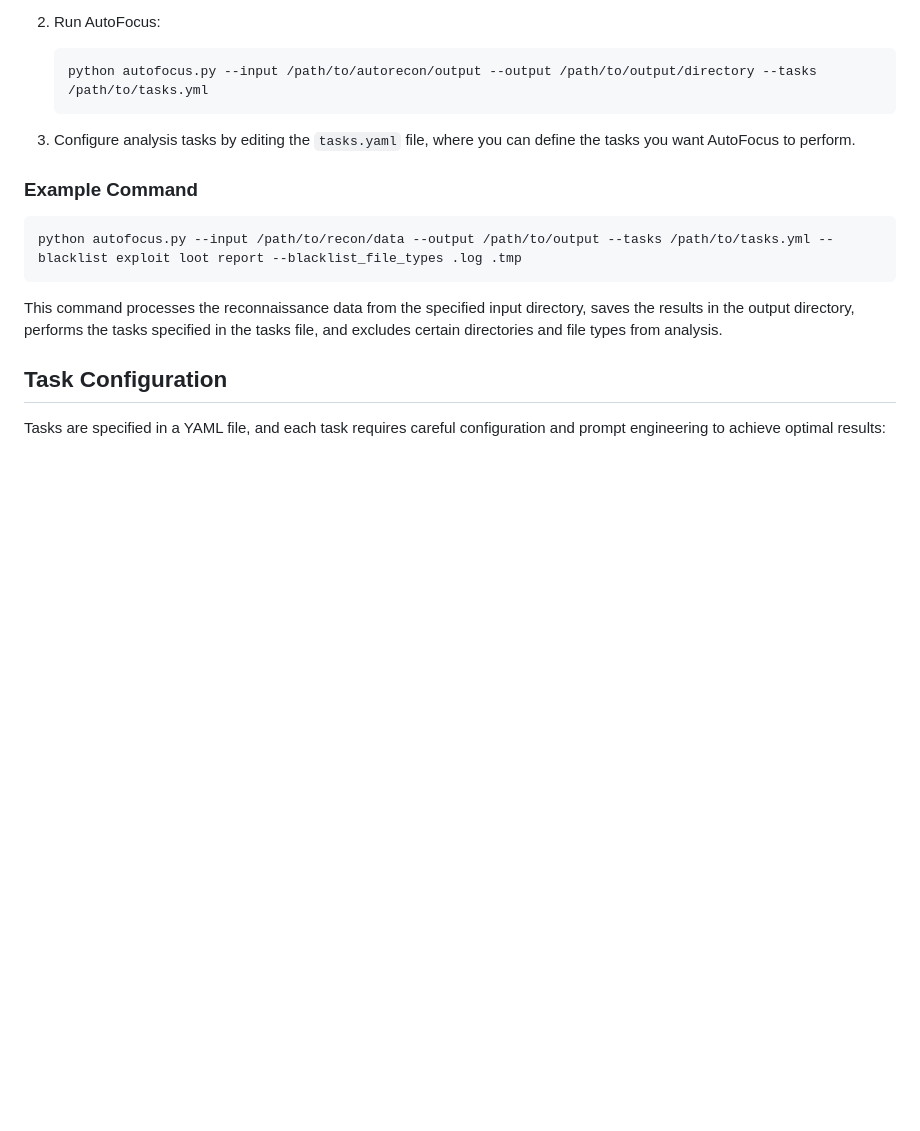
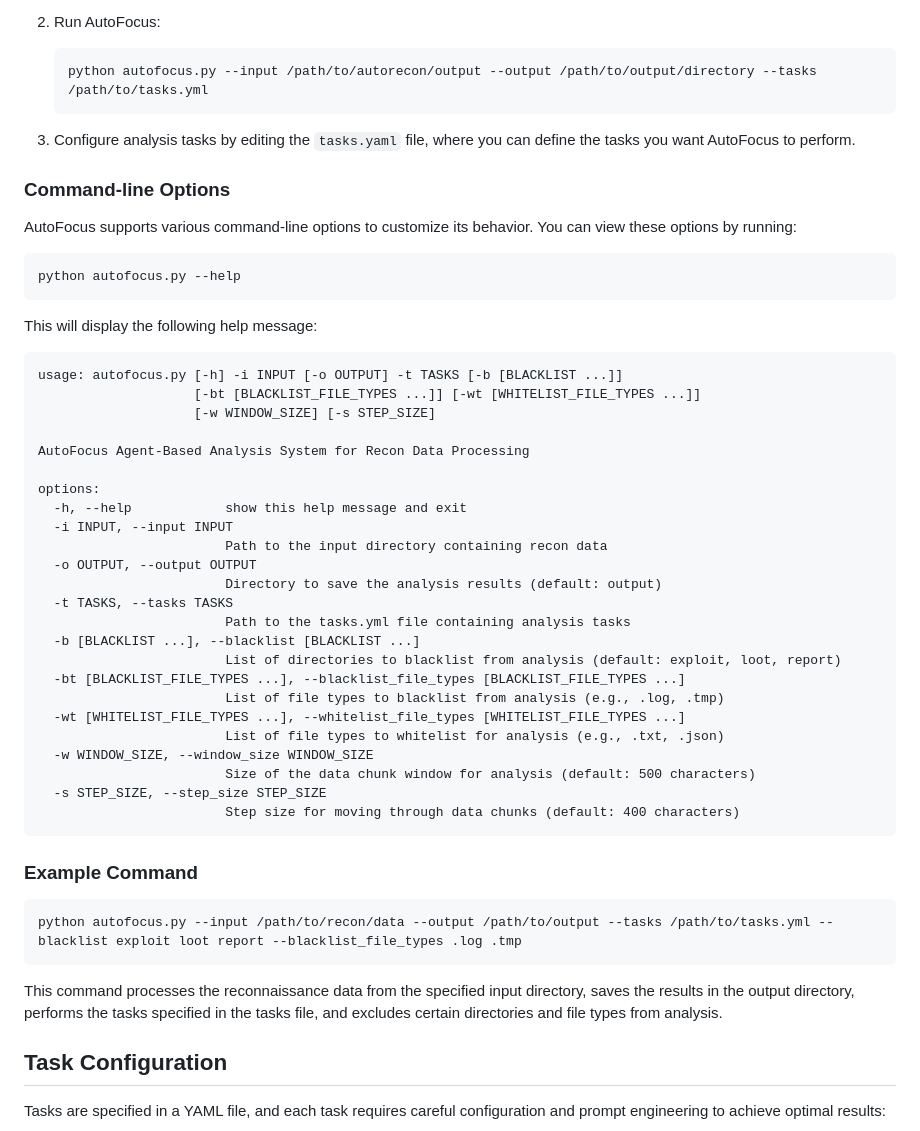
Before and after one commit to LiterallyBlah/AutoFocus, a Markdown page: README.md, the part around the change. Rendered like a GitHub page; blank space fills up the shorter version.

Commit message:
added help output to readme

````diff
--- a/README.md
+++ b/README.md
@@ -72,6 +72,43 @@ pip install -r requirements.txt
 
 3. Configure analysis tasks by editing the `tasks.yaml` file, where you can define the tasks you want AutoFocus to perform.
 
+### Command-line Options
+
+AutoFocus supports various command-line options to customize its behavior. You can view these options by running:
+
+```bash
+python autofocus.py --help
+```
+
+This will display the following help message:
+
+```
+usage: autofocus.py [-h] -i INPUT [-o OUTPUT] -t TASKS [-b [BLACKLIST ...]]
+                    [-bt [BLACKLIST_FILE_TYPES ...]] [-wt [WHITELIST_FILE_TYPES ...]]
+                    [-w WINDOW_SIZE] [-s STEP_SIZE]
+
+AutoFocus Agent-Based Analysis System for Recon Data Processing
+
+options:
+  -h, --help            show this help message and exit
+  -i INPUT, --input INPUT
+                        Path to the input directory containing recon data
+  -o OUTPUT, --output OUTPUT
+                        Directory to save the analysis results (default: output)
+  -t TASKS, --tasks TASKS
+                        Path to the tasks.yml file containing analysis tasks
+  -b [BLACKLIST ...], --blacklist [BLACKLIST ...]
+                        List of directories to blacklist from analysis (default: exploit, loot, report)
+  -bt [BLACKLIST_FILE_TYPES ...], --blacklist_file_types [BLACKLIST_FILE_TYPES ...]
+                        List of file types to blacklist from analysis (e.g., .log, .tmp)
+  -wt [WHITELIST_FILE_TYPES ...], --whitelist_file_types [WHITELIST_FILE_TYPES ...]
+                        List of file types to whitelist for analysis (e.g., .txt, .json)
+  -w WINDOW_SIZE, --window_size WINDOW_SIZE
+                        Size of the data chunk window for analysis (default: 500 characters)
+  -s STEP_SIZE, --step_size STEP_SIZE
+                        Step size for moving through data chunks (default: 400 characters)
+```
+
 ### Example Command
 
 ```bash
````
